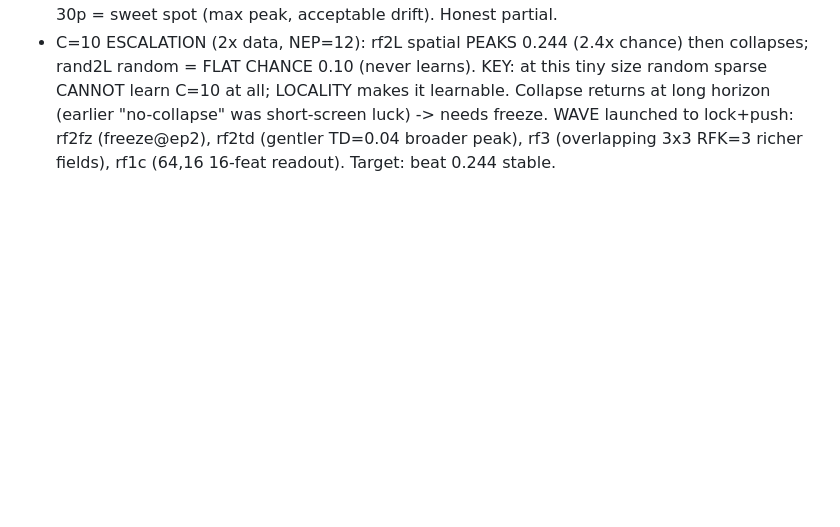
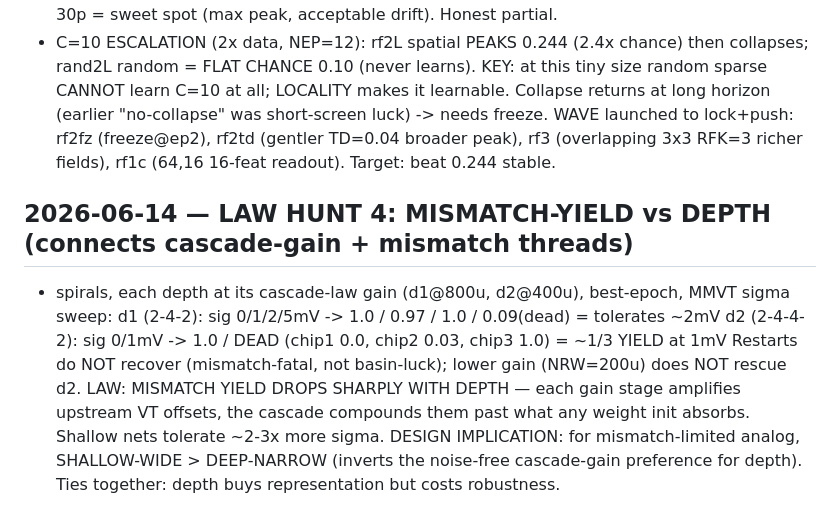
Before and after one commit to thomasnormal/spicenn2, a Markdown page: IDEAS_LEDGER.md, the part around the change. GitHub-like rendering; blank space fills up the shorter version.

Commit message:
LAW: mismatch yield drops with depth (shallow tolerates 2-3x more sigma); shallow-wide > deep-narrow under mismatch

```diff
--- a/IDEAS_LEDGER.md
+++ b/IDEAS_LEDGER.md
@@ -557,3 +557,13 @@ ING bwmm: BIASW=1 on DEAD chip2@2mV (ref 0.250) — the proper test of "on-chip
   LOCALITY makes it learnable. Collapse returns at long horizon (earlier "no-collapse" was short-screen
   luck) -> needs freeze. WAVE launched to lock+push: rf2fz (freeze@ep2), rf2td (gentler TD=0.04 broader
   peak), rf3 (overlapping 3x3 RFK=3 richer fields), rf1c (64,16 16-feat readout). Target: beat 0.244 stable.
+
+## 2026-06-14 — LAW HUNT 4: MISMATCH-YIELD vs DEPTH (connects cascade-gain + mismatch threads)
+- spirals, each depth at its cascade-law gain (d1@800u, d2@400u), best-epoch, MMVT sigma sweep:
+    d1 (2-4-2): sig 0/1/2/5mV -> 1.0 / 0.97 / 1.0 / 0.09(dead)  = tolerates ~2mV
+    d2 (2-4-4-2): sig 0/1mV   -> 1.0 / DEAD (chip1 0.0, chip2 0.03, chip3 1.0) = ~1/3 YIELD at 1mV
+  Restarts do NOT recover (mismatch-fatal, not basin-luck); lower gain (NRW=200u) does NOT rescue d2.
+  LAW: MISMATCH YIELD DROPS SHARPLY WITH DEPTH — each gain stage amplifies upstream VT offsets, the
+  cascade compounds them past what any weight init absorbs. Shallow nets tolerate ~2-3x more sigma.
+  DESIGN IMPLICATION: for mismatch-limited analog, SHALLOW-WIDE > DEEP-NARROW (inverts the noise-free
+  cascade-gain preference for depth). Ties together: depth buys representation but costs robustness.
```
